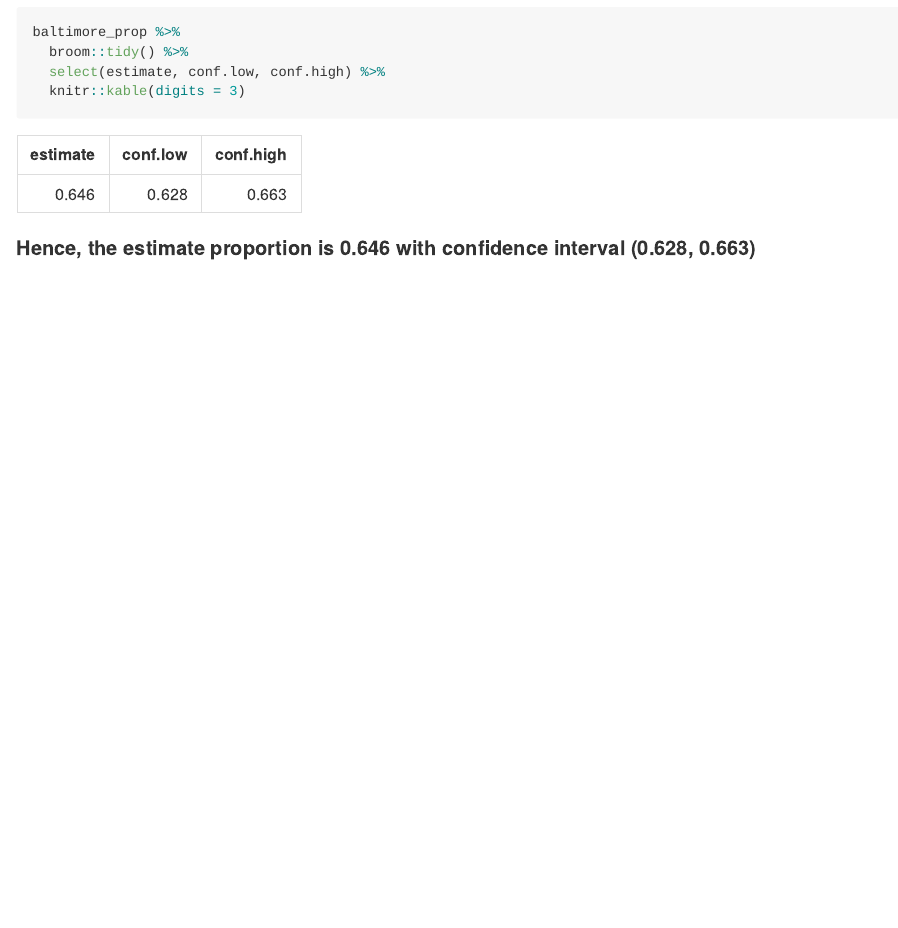
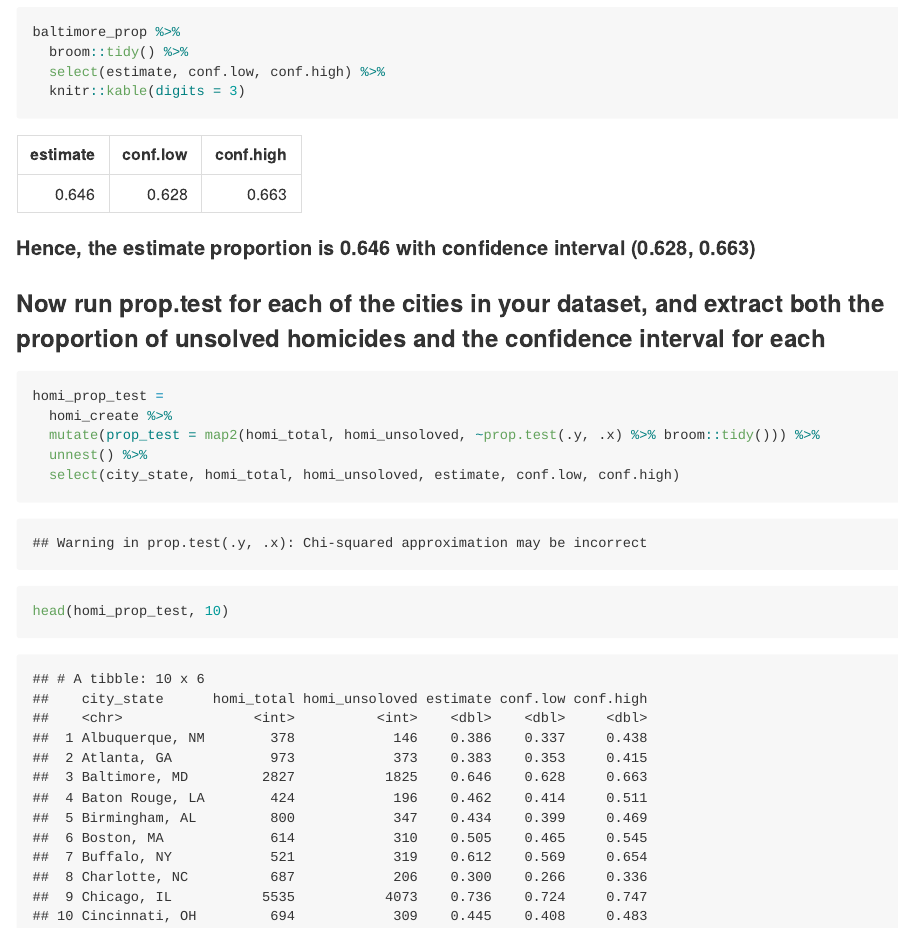
Before and after one commit to Lunararic/p8105_hw5_yg2625, an R Markdown document (p8105_hw5_yg2625.Rmd): the page in a window 1100 px wide, from 5210 px down. The pictures show the output file p8105_hw5_yg2625.md that the author committed with the source, drawn offline in the style of GitHub; long lines of code are wrapped.

Commit message:
Finished running prop.test for each of the cities in dataset and extract required info to be a new dataset

````diff
--- a/p8105_hw5_yg2625.Rmd
+++ b/p8105_hw5_yg2625.Rmd
@@ -109,3 +109,14 @@ baltimore_prop %>%
 ```
 
 #### Hence, the estimate proportion is 0.646 with confidence interval (0.628, 0.663)
+
+### Now run prop.test for each of the cities in your dataset, and extract both the proportion of unsolved homicides and the confidence interval for each
+```{r}
+homi_prop_test =
+  homi_create %>%
+  mutate(prop_test = map2(homi_total, homi_unsoloved, ~prop.test(.y, .x) %>% broom::tidy())) %>%
+  unnest() %>%
+  select(city_state, homi_total, homi_unsoloved, estimate, conf.low, conf.high)
+
+head(homi_prop_test, 10)
+```
````
Also changed, not shown: p8105_hw5_yg2625.md.
